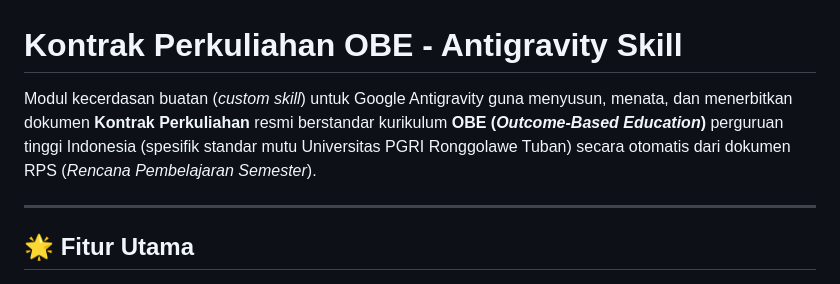
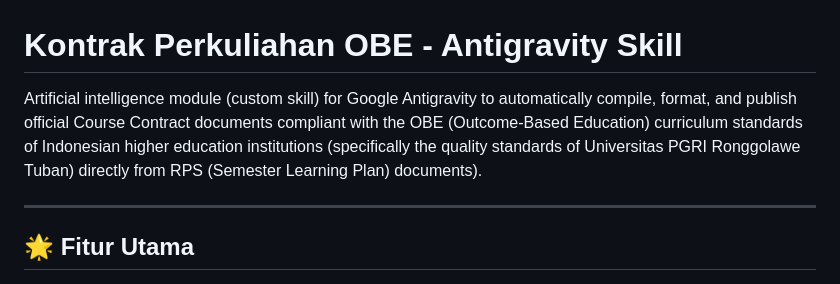
Before and after one commit to mariofahmi/skillISO, a Markdown page: README.md, the part around the change. Drawn GitHub-style.

Commit message:
Update README with English project description
Translated the project description from Indonesian to English.

```diff
--- a/README.md
+++ b/README.md
@@ -1,6 +1,6 @@
 # Kontrak Perkuliahan OBE - Antigravity Skill
 
-Modul kecerdasan buatan (*custom skill*) untuk Google Antigravity guna menyusun, menata, dan menerbitkan dokumen **Kontrak Perkuliahan** resmi berstandar kurikulum **OBE (*Outcome-Based Education*)** perguruan tinggi Indonesia (spesifik standar mutu Universitas PGRI Ronggolawe Tuban) secara otomatis dari dokumen RPS (*Rencana Pembelajaran Semester*).
+Artificial intelligence module (custom skill) for Google Antigravity to automatically compile, format, and publish official Course Contract documents compliant with the OBE (Outcome-Based Education) curriculum standards of Indonesian higher education institutions (specifically the quality standards of Universitas PGRI Ronggolawe Tuban) directly from RPS (Semester Learning Plan) documents).
 
 ---
 
```
